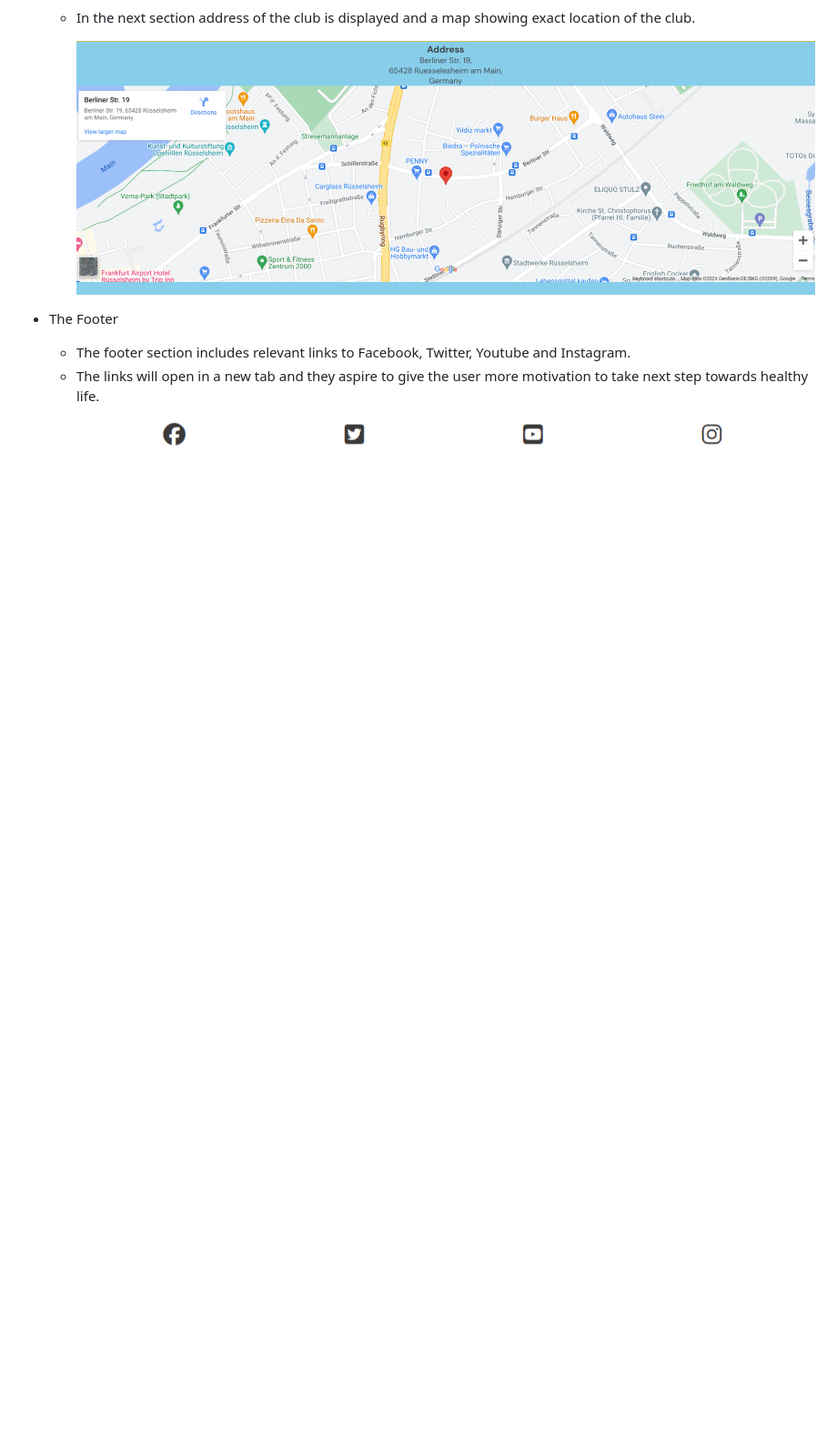
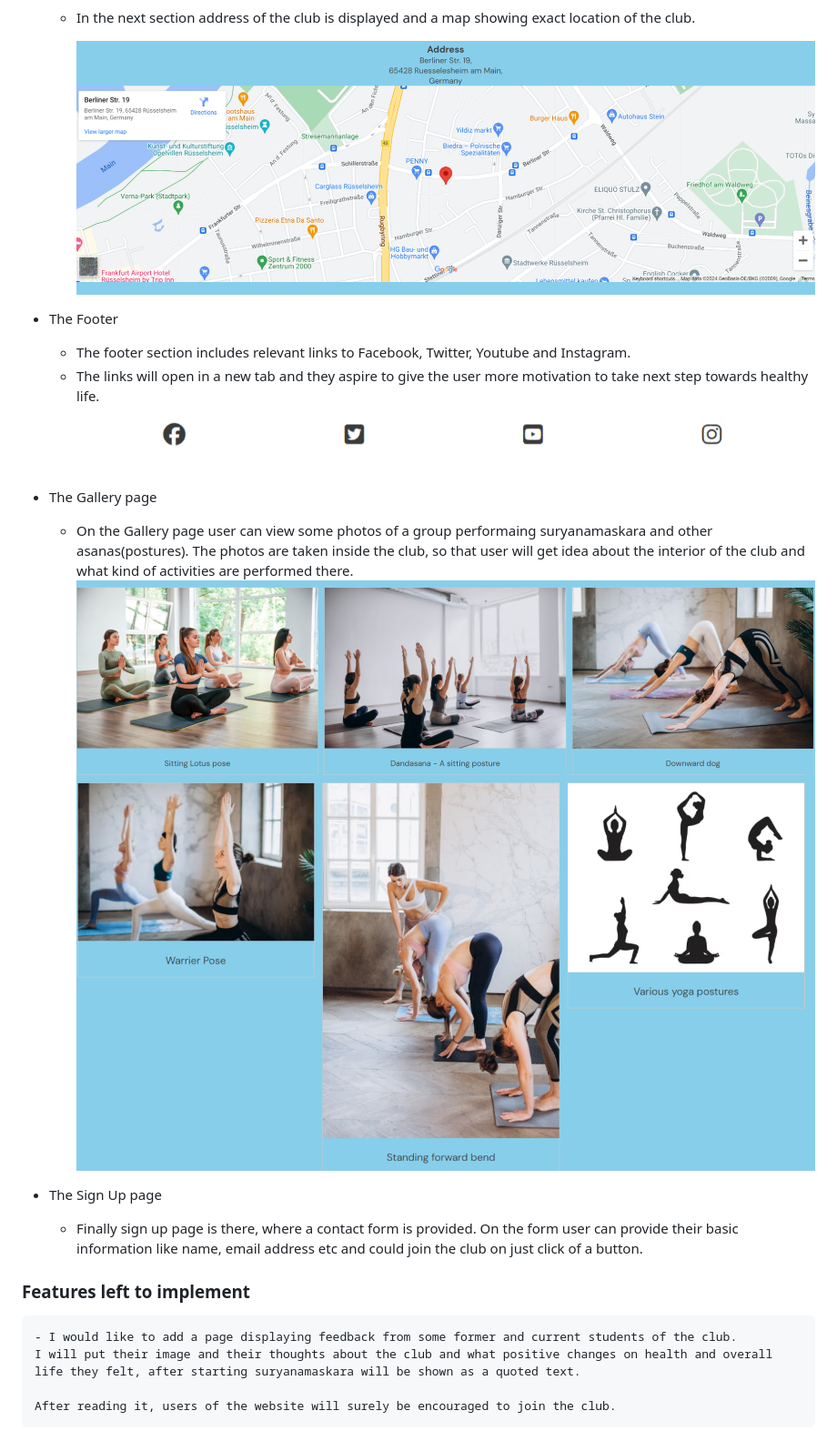
Before and after one commit to AmrutaKulkarni01/Surya-Namaskara-Club, a Markdown page: README.md, the part around the change. Shown: that part at 91% size. Drawn GitHub-style; pictures changed too: assets/images/Yoga-poses1.png (added), assets/images/Yoga-poses2.png (added); blank space fills up the shorter version.

Commit message:
update readme.md with info about gallery page, sign up page and features left to implement

```diff
--- a/README.md
+++ b/README.md
@@ -37,3 +37,18 @@ There is also a quick sign up form, so if the users of the website find it inter
     -   The footer section includes relevant links to Facebook, Twitter, Youtube  and Instagram.
     -   The links will open in a new tab and they aspire to give the user more motivation to take next step towards healthy life.
 ![Screenshot of the Footer with social media links](/assets/images/footer.png)
+
+* The Gallery page
+    -   On the Gallery page user can view some photos of a group performaing suryanamaskara and other asanas(postures). The photos are taken inside the club, so that user will get idea about the interior of the club and what kind of activities are performed there.
+        ![Screenshot 1 of a gallery showing different yoga poses](/assets/images/Yoga-poses1.png)
+        ![Screenshot 2 of a gallery showing different yoga poses](/assets/images/Yoga-poses2.png)
+
+* The Sign Up page
+    -   Finally sign up page is there, where a contact form is provided. On the form user can provide their basic information like name, email address etc and could join the club on just click of a button.
+
+### Features left to implement
+
+    - I would like to add a page displaying feedback from some former and current students of the club.
+    I will put their image and their thoughts about the club and what positive changes on health and overall life they felt, after starting suryanamaskara will be shown as a quoted text.
+
+    After reading it, users of the website will surely be encouraged to join the club.
```
